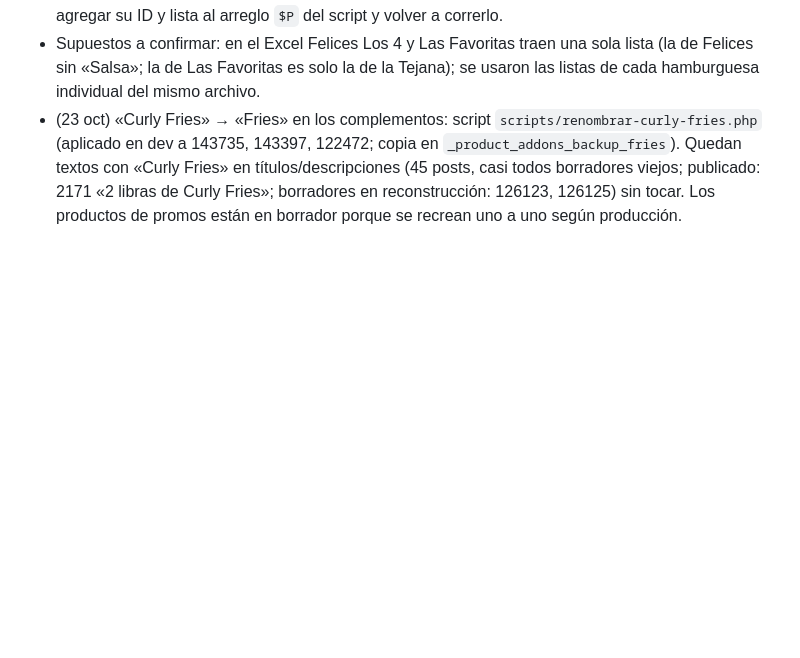
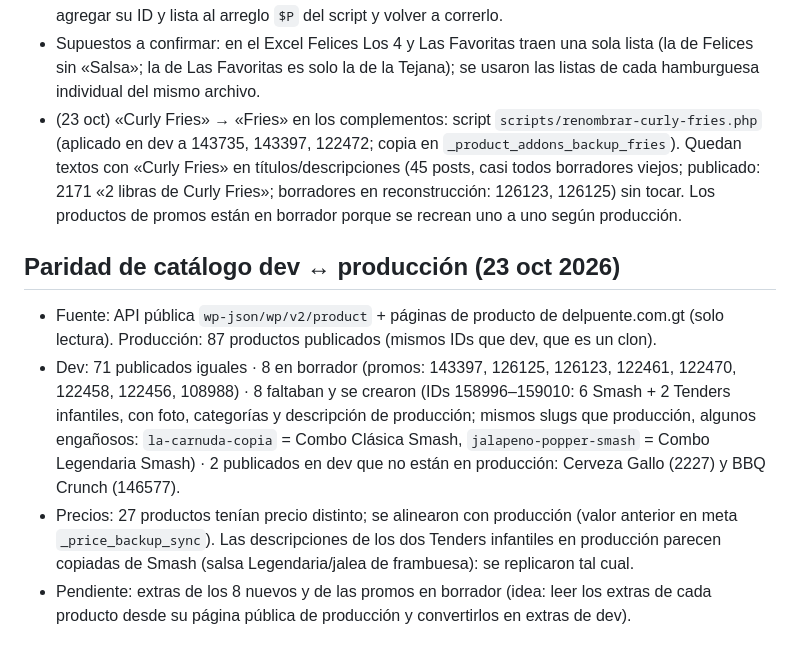
Before and after one commit to Mimergt/dlp-frontend, a Markdown page: docs/MEMORIA.md, the part around the change. GitHub-like rendering; blank space fills up the shorter version.

Commit message:
Memoria: paridad de catalogo

```diff
--- a/docs/MEMORIA.md
+++ b/docs/MEMORIA.md
@@ -154,3 +154,9 @@ Faltan: pedidos con extras de varios días de disponibilidad, cupones, tarjeta (
 - **Sin aplicar (no existen en dev):** Hamburguesa y Combo La Carnuda, Smash ×6 (La Legendaria, La Clásica, Jalapeño Popper; individual y combo), Hamburguesa de Pollo y Combo Hamburguesa de pollo (en dev hay 4 de pollo distintos: Ranch, Chipotle, Honey Mustard, Tenders). Cuando existan: agregar su ID y lista al arreglo `$P` del script y volver a correrlo.
 - Supuestos a confirmar: en el Excel Felices Los 4 y Las Favoritas traen una sola lista (la de Felices sin «Salsa»; la de Las Favoritas es solo la de la Tejana); se usaron las listas de cada hamburguesa individual del mismo archivo.
 - (23 oct) «Curly Fries» → «Fries» en los complementos: script `scripts/renombrar-curly-fries.php` (aplicado en dev a 143735, 143397, 122472; copia en `_product_addons_backup_fries`). Quedan textos con «Curly Fries» en títulos/descripciones (45 posts, casi todos borradores viejos; publicado: 2171 «2 libras de Curly Fries»; borradores en reconstrucción: 126123, 126125) sin tocar. Los productos de promos están en borrador porque se recrean uno a uno según producción.
+
+## Paridad de catálogo dev ↔ producción (23 oct 2026)
+- Fuente: API pública `wp-json/wp/v2/product` + páginas de producto de delpuente.com.gt (solo lectura). Producción: 87 productos publicados (mismos IDs que dev, que es un clon).
+- Dev: 71 publicados iguales · 8 en borrador (promos: 143397, 126125, 126123, 122461, 122470, 122458, 122456, 108988) · 8 faltaban y se crearon (IDs 158996–159010: 6 Smash + 2 Tenders infantiles, con foto, categorías y descripción de producción; mismos slugs que producción, algunos engañosos: `la-carnuda-copia` = Combo Clásica Smash, `jalapeno-popper-smash` = Combo Legendaria Smash) · 2 publicados en dev que no están en producción: Cerveza Gallo (2227) y BBQ Crunch (146577).
+- Precios: 27 productos tenían precio distinto; se alinearon con producción (valor anterior en meta `_price_backup_sync`). Las descripciones de los dos Tenders infantiles en producción parecen copiadas de Smash (salsa Legendaria/jalea de frambuesa): se replicaron tal cual.
+- Pendiente: extras de los 8 nuevos y de las promos en borrador (idea: leer los extras de cada producto desde su página pública de producción y convertirlos en extras de dev).
```
